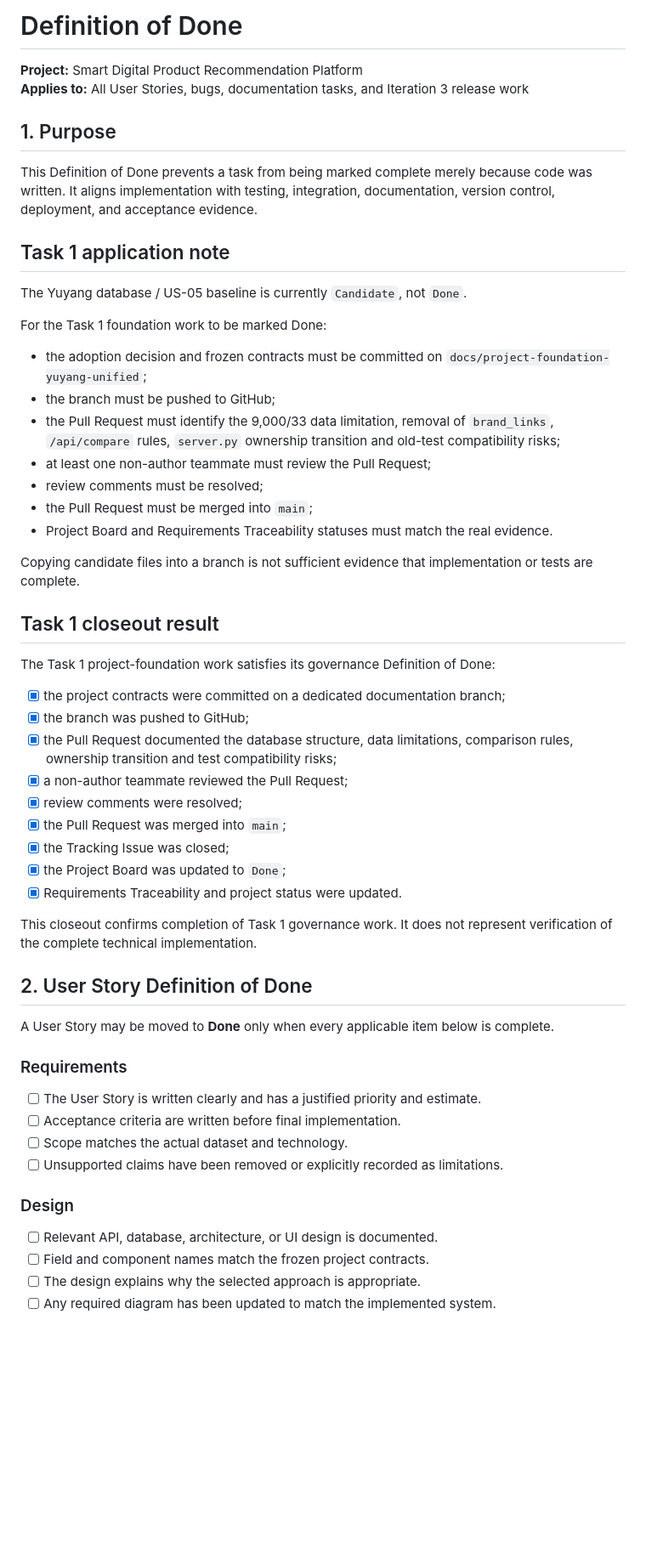
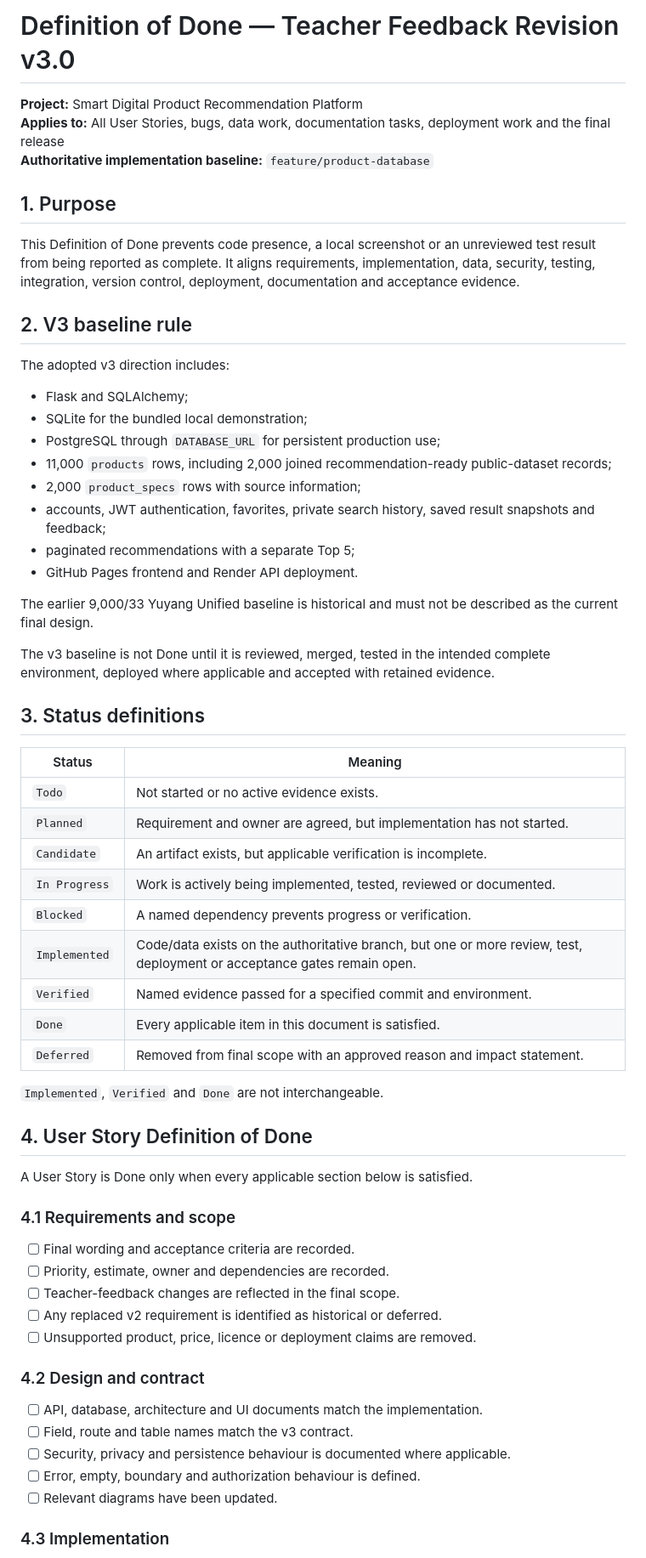
Before and after one commit to Chu-Junjie/CP3407-PROJECT, a Markdown page: docs/definition-of-done.md, the part around one of its changes. Shown at 85% size. GitHub-like rendering; blank space fills up the shorter version.

```diff
--- a/docs/definition-of-done.md
+++ b/docs/definition-of-done.md
@@ -1,59 +1,65 @@
-# Definition of Done
+# Definition of Done — Teacher Feedback Revision v3.0
 
 **Project:** Smart Digital Product Recommendation Platform
-**Applies to:** All User Stories, bugs, documentation tasks, and Iteration 3 release work
+**Applies to:** All User Stories, bugs, data work, documentation tasks, deployment work and the final release
+**Authoritative implementation baseline:** `feature/product-database`
 
 ## 1. Purpose
 
-This Definition of Done prevents a task from being marked complete merely because code was written. It aligns implementation with testing, integration, documentation, version control, deployment, and acceptance evidence.
+This Definition of Done prevents code presence, a local screenshot or an unreviewed test result from being reported as complete. It aligns requirements, implementation, data, security, testing, integration, version control, deployment, documentation and acceptance evidence.
 
-## Task 1 application note
+## 2. V3 baseline rule
 
-The Yuyang database / US-05 baseline is currently `Candidate`, not `Done`.
+The adopted v3 direction includes:
 
-For the Task 1 foundation work to be marked Done:
+- Flask and SQLAlchemy;
+- SQLite for the bundled local demonstration;
+- PostgreSQL through `DATABASE_URL` for persistent production use;
+- 11,000 `products` rows, including 2,000 joined recommendation-ready public-dataset records;
+- 2,000 `product_specs` rows with source information;
+- accounts, JWT authentication, favorites, private search history, saved result snapshots and feedback;
+- paginated recommendations with a separate Top 5;
+- GitHub Pages frontend and Render API deployment.
 
-- the adoption decision and frozen contracts must be committed on `docs/project-foundation-yuyang-unified`;
-- the branch must be pushed to GitHub;
-- the Pull Request must identify the 9,000/33 data limitation, removal of `brand_links`, `/api/compare` rules, `server.py` ownership transition and old-test compatibility risks;
-- at least one non-author teammate must review the Pull Request;
-- review comments must be resolved;
-- the Pull Request must be merged into `main`;
-- Project Board and Requirements Traceability statuses must match the real evidence.
+The earlier 9,000/33 Yuyang Unified baseline is historical and must not be described as the current final design.
 
-Copying candidate files into a branch is not sufficient evidence that implementation or tests are complete.
+The v3 baseline is not Done until it is reviewed, merged, tested in the intended complete environment, deployed where applicable and accepted with retained evidence.
 
-## Task 1 closeout result
+## 3. Status definitions
 
-The Task 1 project-foundation work satisfies its governance Definition of Done:
+| Status | Meaning |
+|---|---|
+| `Todo` | Not started or no active evidence exists. |
+| `Planned` | Requirement and owner are agreed, but implementation has not started. |
+| `Candidate` | An artifact exists, but applicable verification is incomplete. |
+| `In Progress` | Work is actively being implemented, tested, reviewed or documented. |
+| `Blocked` | A named dependency prevents progress or verification. |
+| `Implemented` | Code/data exists on the authoritative branch, but one or more review, test, deployment or acceptance gates remain open. |
+| `Verified` | Named evidence passed for a specified commit and environment. |
+| `Done` | Every applicable item in this document is satisfied. |
+| `Deferred` | Removed from final scope with an approved reason and impact statement. |
 
-- [x] the project contracts were committed on a dedicated documentation branch;
-- [x] the branch was pushed to GitHub;
-- [x] the Pull Request documented the database structure, data limitations, comparison rules, ownership transition and test compatibility risks;
-- [x] a non-author teammate reviewed the Pull Request;
-- [x] review comments were resolved;
-- [x] the Pull Request was merged into `main`;
-- [x] the Tracking Issue was closed;
-- [x] the Project Board was updated to `Done`;
-- [x] Requirements Traceability and project status were updated.
+`Implemented`, `Verified` and `Done` are not interchangeable.
 
-This closeout confirms completion of Task 1 governance work. It does not represent verification of the complete technical implementation.
+## 4. User Story Definition of Done
 
-## 2. User Story Definition of Done
+A User Story is Done only when every applicable section below is satisfied.
 
-A User Story may be moved to **Done** only when every applicable item below is complete.
+### 4.1 Requirements and scope
 
-### Requirements
+- [ ] Final wording and acceptance criteria are recorded.
+- [ ] Priority, estimate, owner and dependencies are recorded.
+- [ ] Teacher-feedback changes are reflected in the final scope.
+- [ ] Any replaced v2 requirement is identified as historical or deferred.
+- [ ] Unsupported product, price, licence or deployment claims are removed.
 
-- [ ] The User Story is written clearly and has a justified priority and estimate.
-- [ ] Acceptance criteria are written before final implementation.
-- [ ] Scope matches the actual dataset and technology.
-- [ ] Unsupported claims have been removed or explicitly recorded as limitations.
+### 4.2 Design and contract
 
-### Design
+- [ ] API, database, architecture and UI documents match the implementation.
+- [ ] Field, route and table names match the v3 contract.
+- [ ] Security, privacy and persistence behaviour is documented where applicable.
+- [ ] Error, empty, boundary and authorization behaviour is defined.
+- [ ] Relevant diagrams have been updated.
 
-- [ ] Relevant API, database, architecture, or UI design is documented.
-- [ ] Field and component names match the frozen project contracts.
-- [ ] The design explains why the selected approach is appropriate.
-- [ ] Any required diagram has been updated to match the implemented system.
+### 4.3 Implementation
 
```
Also changed, not shown: other parts of docs/definition-of-done.md (+155 -93 lines).
